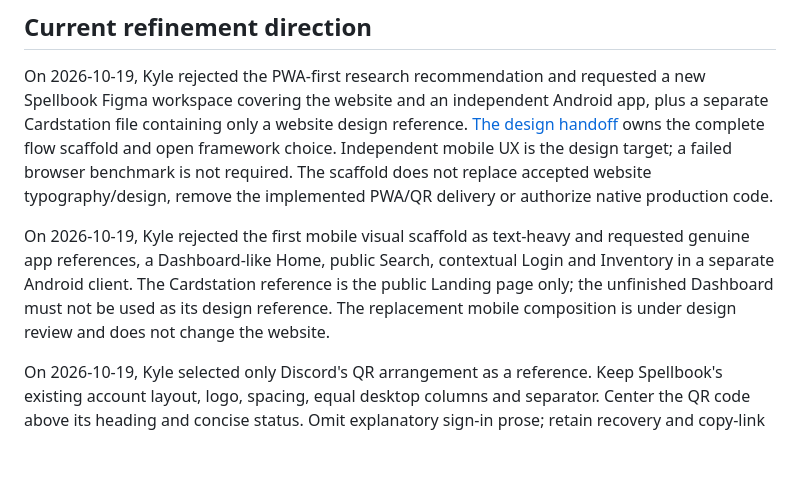
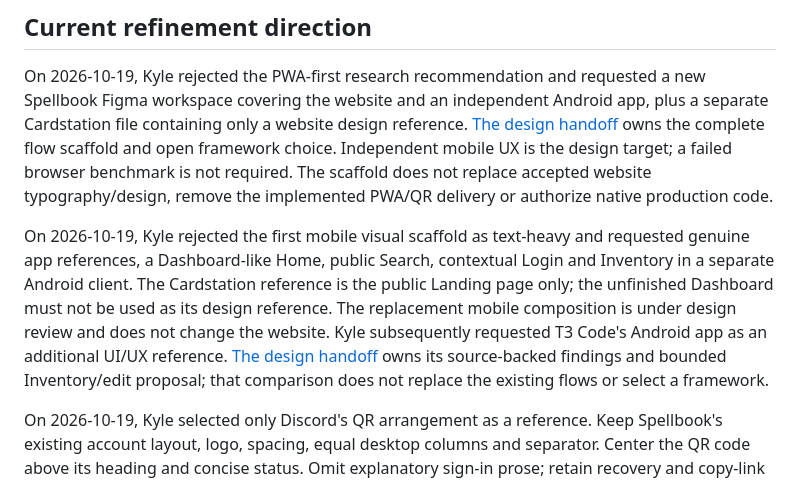
Before and after one commit to KyleDerZweite/spellbook, a Markdown page: docs/product/ui-design-direction.md, the part around the change. Drawn GitHub-style; blank space fills up the shorter version.

```diff
--- a/docs/product/ui-design-direction.md
+++ b/docs/product/ui-design-direction.md
@@ -14,7 +14,7 @@ Kyle accepted the current Home and Settings design on 2026-10-06. Use these area
 
 On 2026-10-19, Kyle rejected the PWA-first research recommendation and requested a new Spellbook Figma workspace covering the website and an independent Android app, plus a separate Cardstation file containing only a website design reference. [The design handoff](./mobile-app-exploration.md) owns the complete flow scaffold and open framework choice. Independent mobile UX is the design target; a failed browser benchmark is not required. The scaffold does not replace accepted website typography/design, remove the implemented PWA/QR delivery or authorize native production code.
 
-On 2026-10-19, Kyle rejected the first mobile visual scaffold as text-heavy and requested genuine app references, a Dashboard-like Home, public Search, contextual Login and Inventory in a separate Android client. The Cardstation reference is the public Landing page only; the unfinished Dashboard must not be used as its design reference. The replacement mobile composition is under design review and does not change the website.
+On 2026-10-19, Kyle rejected the first mobile visual scaffold as text-heavy and requested genuine app references, a Dashboard-like Home, public Search, contextual Login and Inventory in a separate Android client. The Cardstation reference is the public Landing page only; the unfinished Dashboard must not be used as its design reference. The replacement mobile composition is under design review and does not change the website. Kyle subsequently requested T3 Code's Android app as an additional UI/UX reference. [The design handoff](./mobile-app-exploration.md#t3-code-android-follow-up) owns its source-backed findings and bounded Inventory/edit proposal; that comparison does not replace the existing flows or select a framework.
 
 On 2026-10-19, Kyle selected only Discord's QR arrangement as a reference. Keep Spellbook's existing account layout, logo, spacing, equal desktop columns and separator. Center the QR code above its heading and concise status. Omit explanatory sign-in prose; retain recovery and copy-link controls. Narrow layouts stack the password form before QR sign-in. Keep the existing password and explicit approval flows. Registration and approval retain their narrow account layout.
 
```
Also changed, not shown: docs/product/mobile-app-exploration.md (+19 -6 lines), docs/product/assets/t3-android-ui-comparison.png (added).
